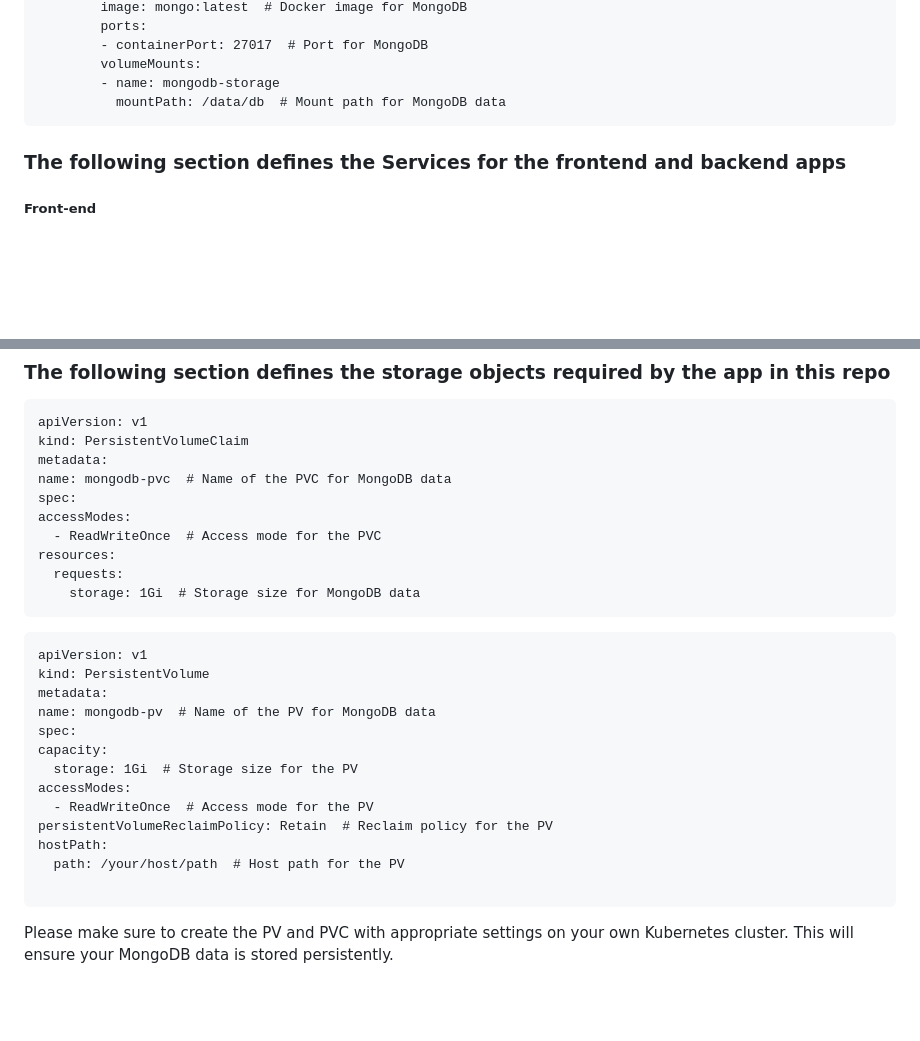
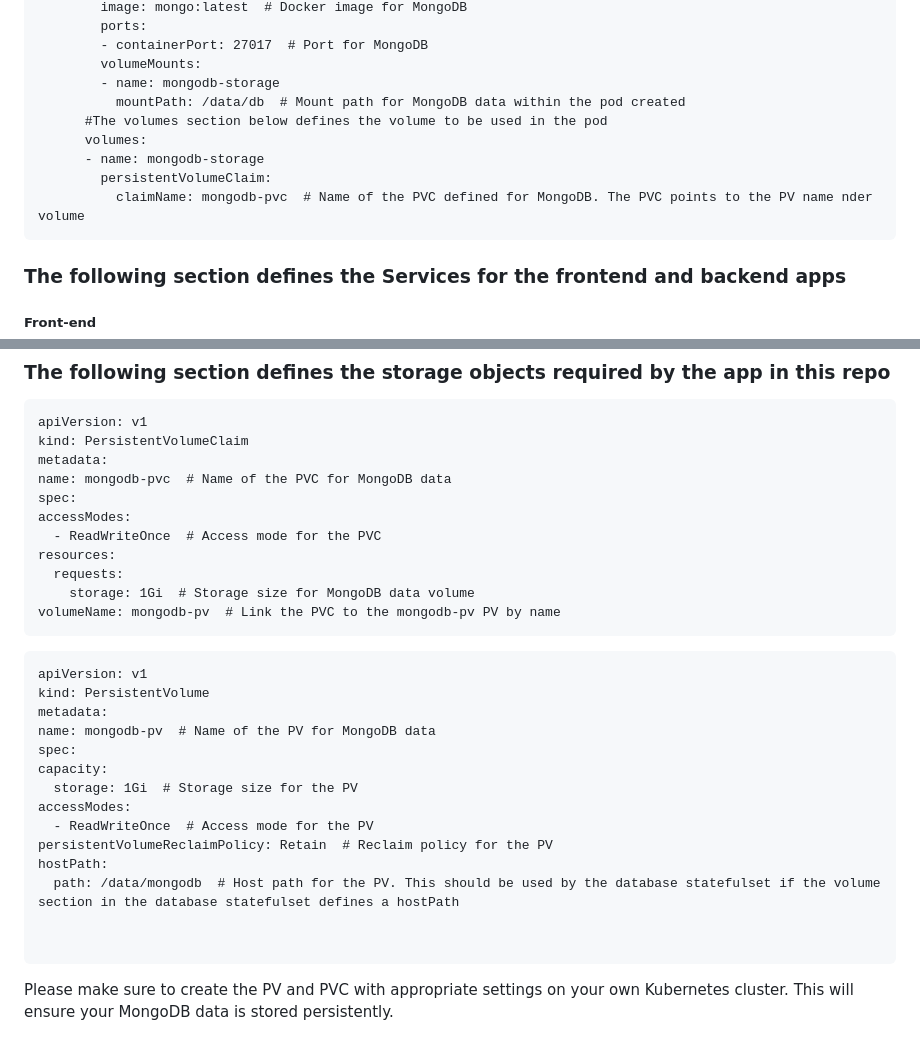
Before and after one commit to maukujnr/IP4, a Markdown page: explanation.md, 2 parts joined by grey strips. Rendered like a GitHub page; blank space fills up the shorter version.

Commit message:
Update code snippets in the  explanation.md

````diff
--- a/explanation.md
+++ b/explanation.md
@@ -115,7 +115,12 @@ spec:
         - containerPort: 27017  # Port for MongoDB
         volumeMounts:
         - name: mongodb-storage
-          mountPath: /data/db  # Mount path for MongoDB data
+          mountPath: /data/db  # Mount path for MongoDB data within the pod created
+      #The volumes section below defines the volume to be used in the pod
+      volumes:
+      - name: mongodb-storage
+        persistentVolumeClaim:
+          claimName: mongodb-pvc  # Name of the PVC defined for MongoDB. The PVC points to the PV name nder volume
 ```
 
 ### The following section defines the Services for the frontend and backend apps
@@ -184,7 +189,8 @@ spec:
     - ReadWriteOnce  # Access mode for the PVC
   resources:
     requests:
-      storage: 1Gi  # Storage size for MongoDB data
+      storage: 1Gi  # Storage size for MongoDB data volume
+  volumeName: mongodb-pv  # Link the PVC to the mongodb-pv PV by name
   ```
 
   ```Persistent Volume (PV) for MongoDB data
@@ -199,7 +205,8 @@ spec:
     - ReadWriteOnce  # Access mode for the PV
   persistentVolumeReclaimPolicy: Retain  # Reclaim policy for the PV
   hostPath:
-    path: /your/host/path  # Host path for the PV
+    path: /data/mongodb  # Host path for the PV. This should be used by the database statefulset if the volume section in the database statefulset defines a hostPath
+
 
   ```
 Please make sure to create the PV and PVC with appropriate settings on your own Kubernetes cluster. This will ensure your MongoDB data is stored persistently.
````
